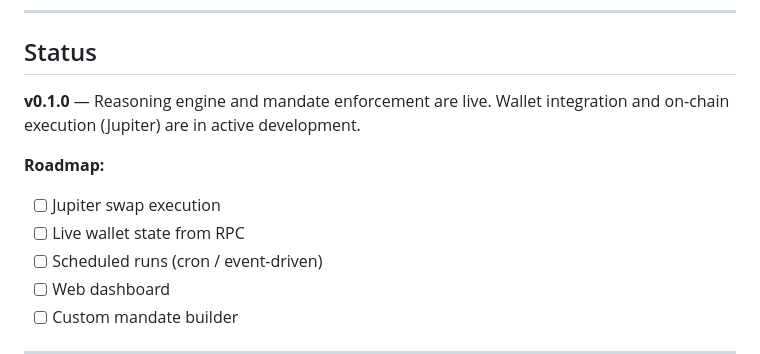
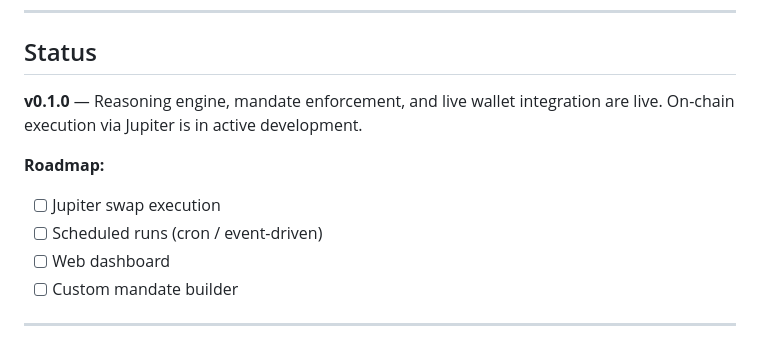
Before and after one commit to MercerSystems/mercer-agent, a Markdown page: README.md, the part around the change. GitHub-like rendering.

Commit message:
docs: update README status to reflect live wallet integration

```diff
--- a/README.md
+++ b/README.md
@@ -102,11 +102,10 @@ src/
 
 ## Status
 
-**v0.1.0** — Reasoning engine and mandate enforcement are live. Wallet integration and on-chain execution (Jupiter) are in active development.
+**v0.1.0** — Reasoning engine, mandate enforcement, and live wallet integration are live. On-chain execution via Jupiter is in active development.
 
 **Roadmap:**
 - [ ] Jupiter swap execution
-- [ ] Live wallet state from RPC
 - [ ] Scheduled runs (cron / event-driven)
 - [ ] Web dashboard
 - [ ] Custom mandate builder
```
